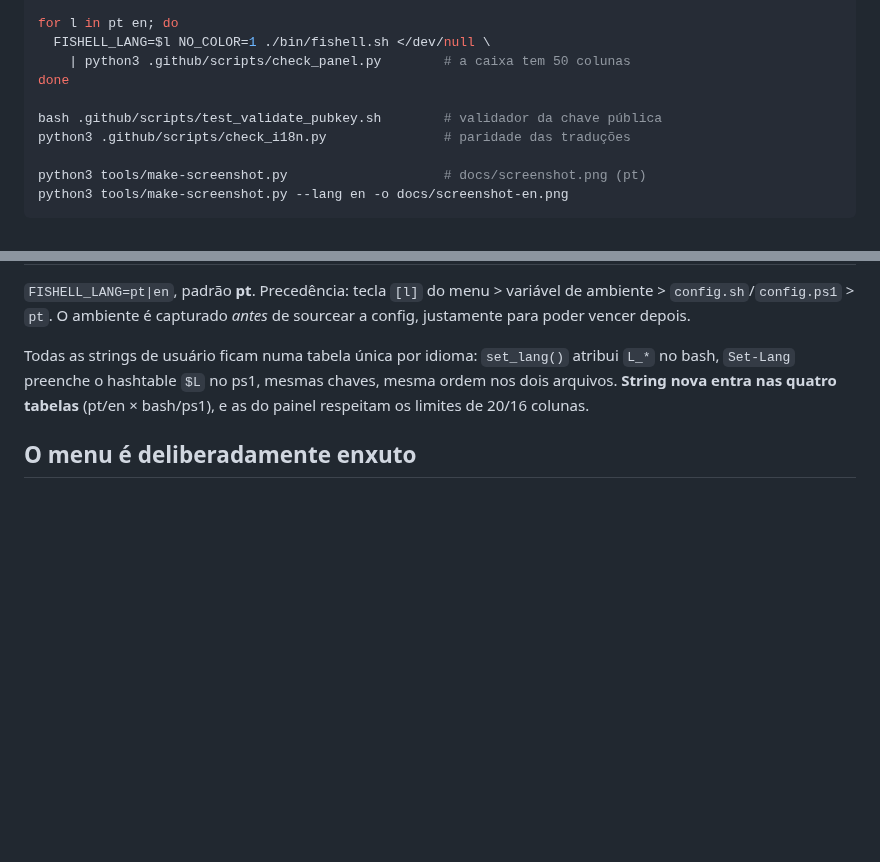
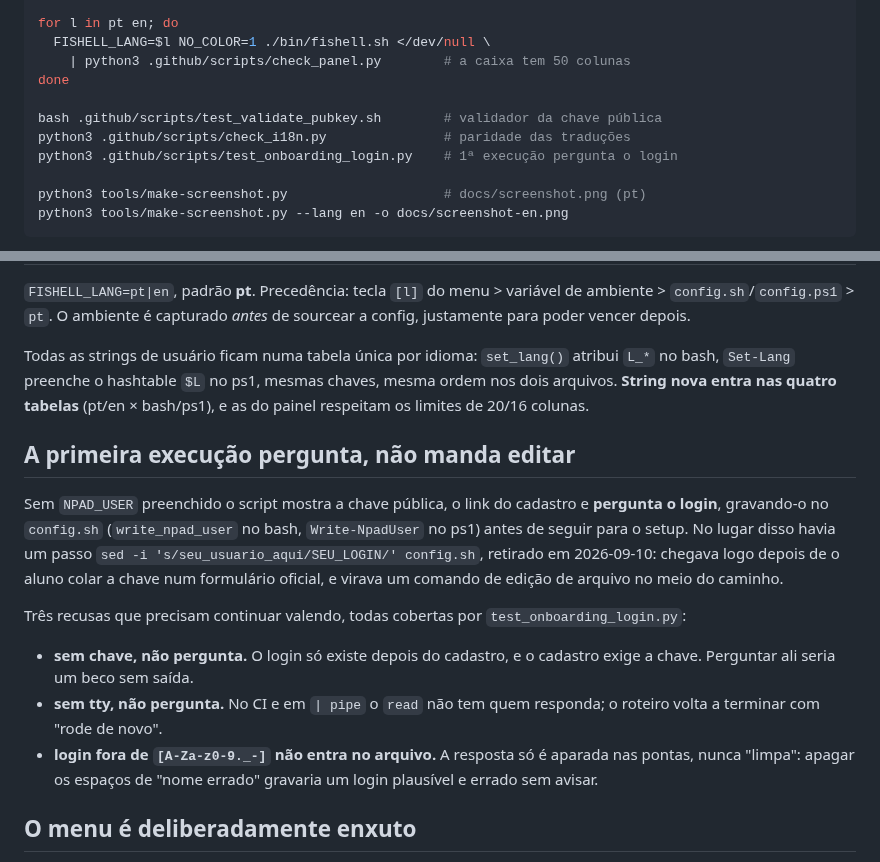
Before and after one commit to heltonmaia/fishell, a Markdown page: docs/desenvolvimento.md, 2 parts joined by grey strips. GitHub-like rendering; blank space fills up the shorter version.

```diff
--- a/docs/desenvolvimento.md
+++ b/docs/desenvolvimento.md
@@ -53,6 +53,7 @@ done
 
 bash .github/scripts/test_validate_pubkey.sh        # validador da chave pública
 python3 .github/scripts/check_i18n.py               # paridade das traduções
+python3 .github/scripts/test_onboarding_login.py    # 1ª execução pergunta o login
 
 python3 tools/make-screenshot.py                    # docs/screenshot.png (pt)
 python3 tools/make-screenshot.py --lang en -o docs/screenshot-en.png
@@ -113,6 +114,26 @@ atribui `L_*` no bash, `Set-Lang` preenche o hashtable `$L` no ps1, mesmas
 chaves, mesma ordem nos dois arquivos. **String nova entra nas quatro tabelas**
 (pt/en × bash/ps1), e as do painel respeitam os limites de 20/16 colunas.
 
+## A primeira execução pergunta, não manda editar
+
+Sem `NPAD_USER` preenchido o script mostra a chave pública, o link do cadastro
+e **pergunta o login**, gravando-o no `config.sh` (`write_npad_user` no bash,
+`Write-NpadUser` no ps1) antes de seguir para o setup. No lugar disso havia um
+passo `sed -i 's/seu_usuario_aqui/SEU_LOGIN/' config.sh`, retirado em
+2026-09-10: chegava logo depois de o aluno colar a chave num formulário
+oficial, e virava um comando de edição de arquivo no meio do caminho.
+
+Três recusas que precisam continuar valendo, todas cobertas por
+`test_onboarding_login.py`:
+
+- **sem chave, não pergunta.** O login só existe depois do cadastro, e o
+  cadastro exige a chave. Perguntar ali seria um beco sem saída.
+- **sem tty, não pergunta.** No CI e em `| pipe` o `read` não tem quem
+  responda; o roteiro volta a terminar com "rode de novo".
+- **login fora de `[A-Za-z0-9._-]` não entra no arquivo.** A resposta só é
+  aparada nas pontas, nunca "limpa": apagar os espaços de "nome errado"
+  gravaria um login plausível e errado sem avisar.
+
 ## O menu é deliberadamente enxuto
 
 O público são alunos acessando o NPAD pela primeira vez. Foram removidos de
```
Also changed, not shown: README.md (+7 -6 lines), docs/screenshot.png, 4 other files.
